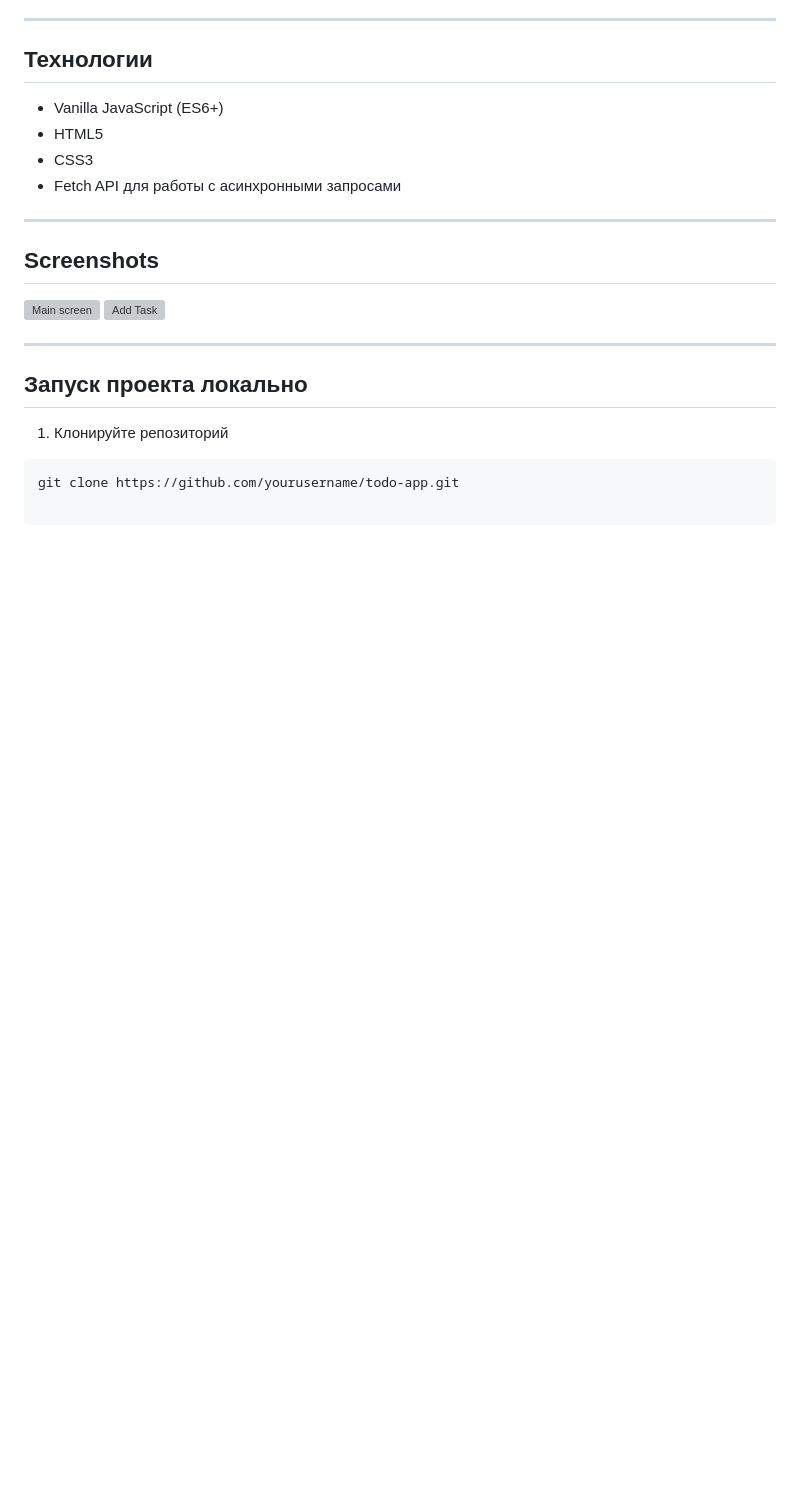
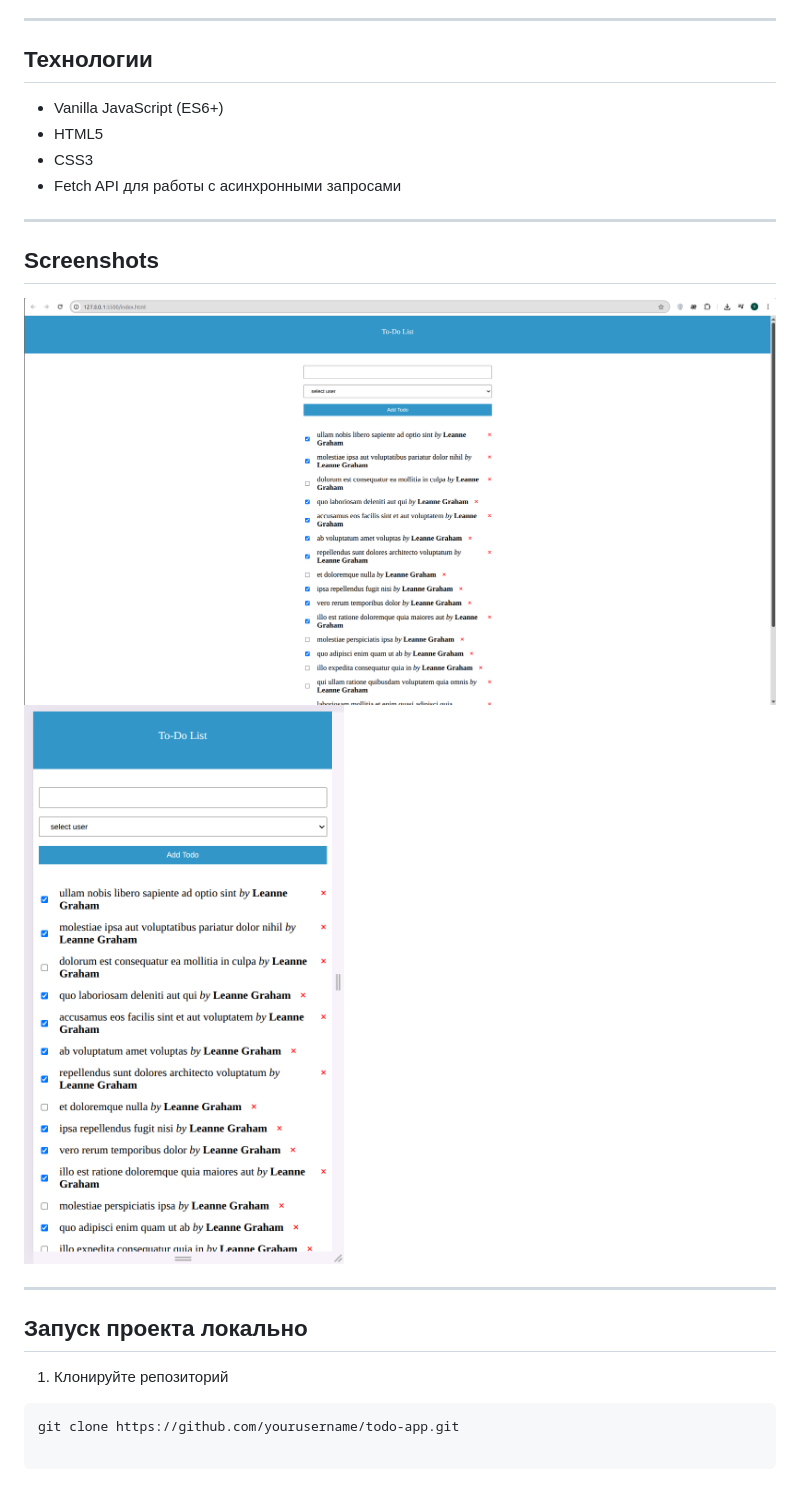
Before and after one commit to Yudjin77/todo_frontend, a Markdown page: README.md, the part around the change. Rendered like a GitHub page; pictures changed too: screenshots/smatphoneview.png (added), screenshots/webview.png (added); blank space fills up the shorter version; grey boxes are pictures that could not be loaded.

Commit message:
screenshots added2

```diff
--- a/README.md
+++ b/README.md
@@ -33,8 +33,8 @@
 
 ## Screenshots
 
-![Main screen](screenshots/main.png)
-![Add Task](screenshots/add-task.png)
+![Main screen](screenshots/webview.png)
+![Add Task](screenshots/smatphoneview.png)
 
 ---
 
```
